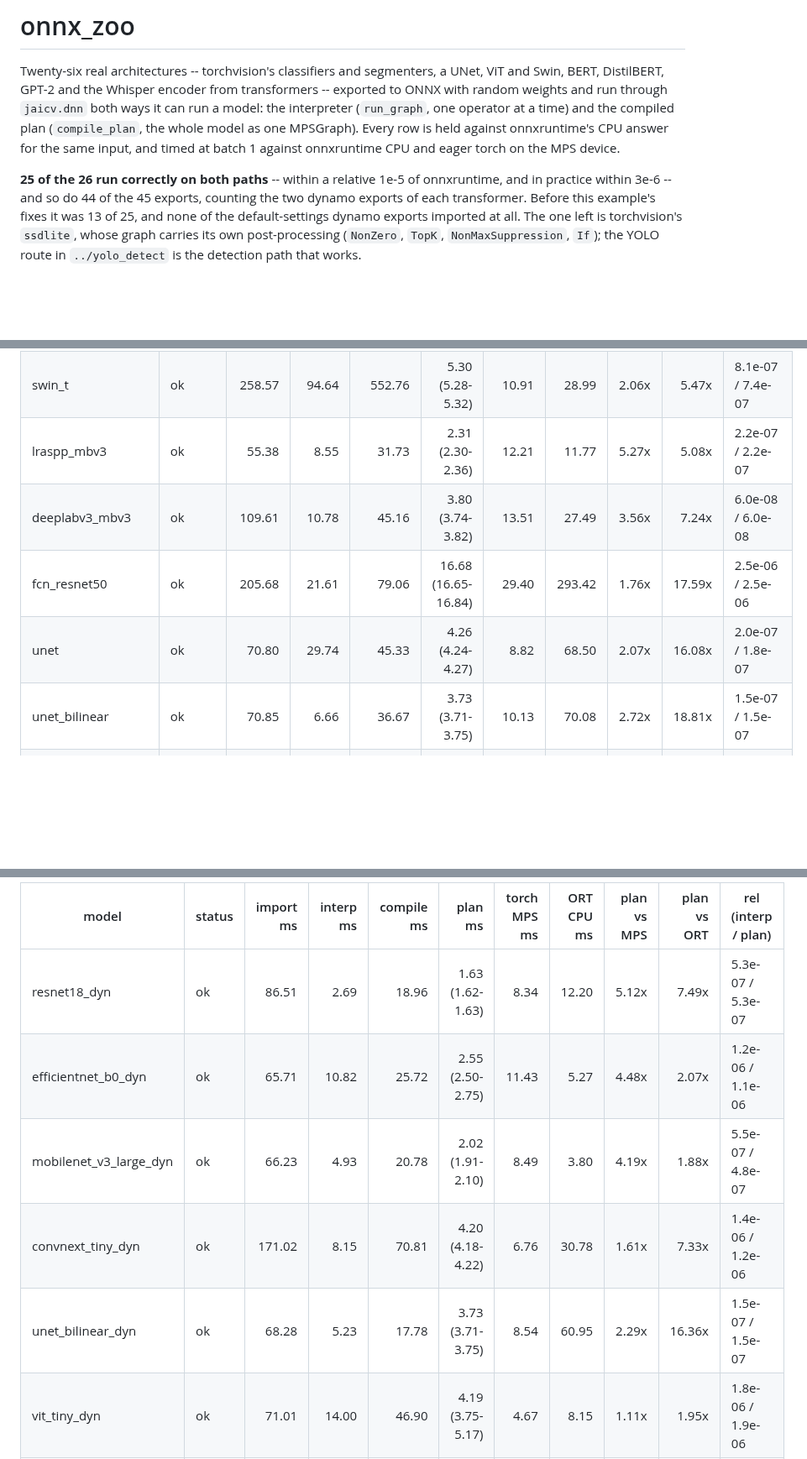
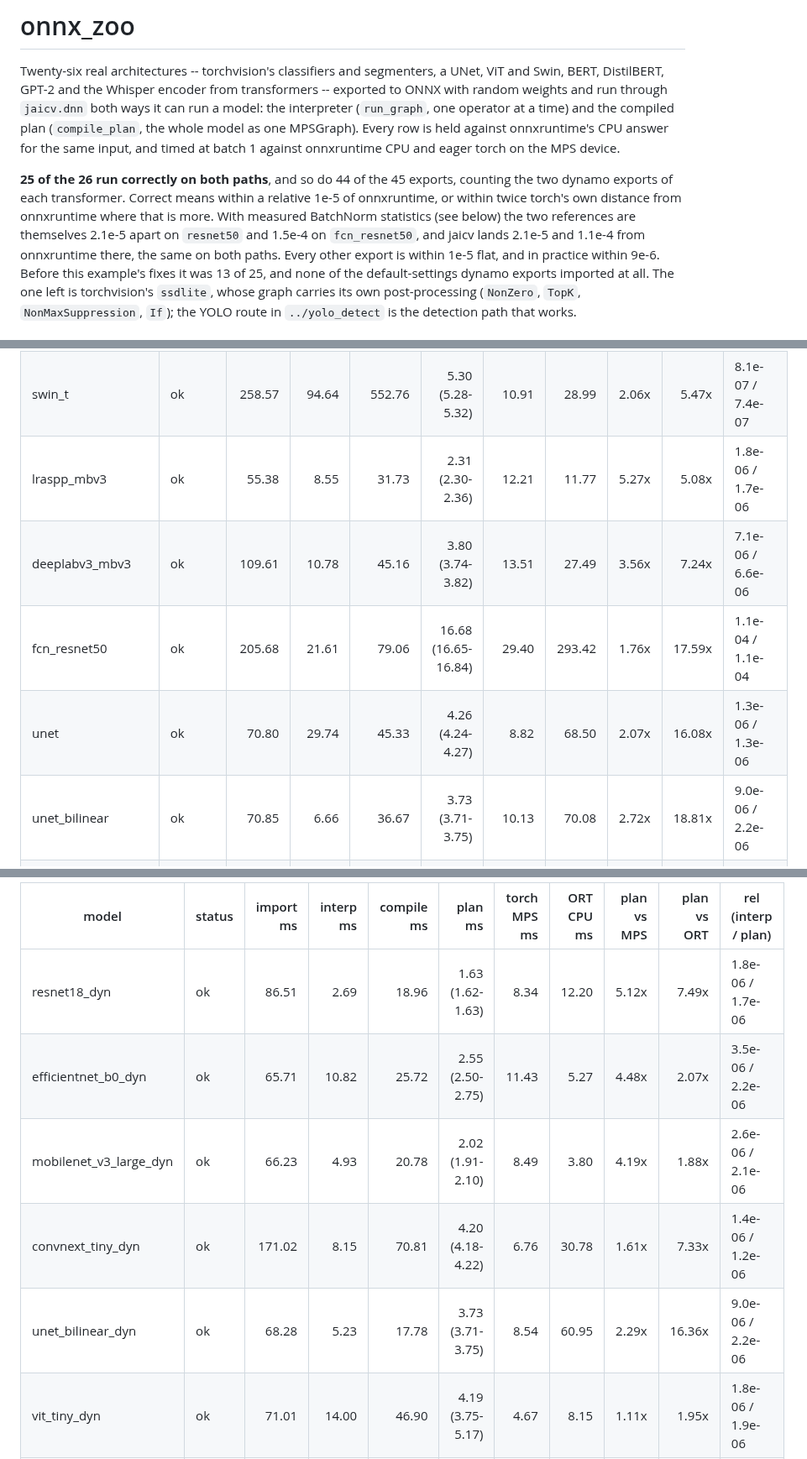
Before and after one commit to abhiramasonny/jaithon, a Markdown page: examples/onnx_zoo/README.md, 3 parts joined by grey strips. Shown at 84% size. GitHub-like rendering; blank space fills up the shorter version.

```diff
--- a/examples/onnx_zoo/README.md
+++ b/examples/onnx_zoo/README.md
@@ -9,9 +9,14 @@ one MPSGraph). Every row is held against onnxruntime's CPU answer for the
 same input, and timed at batch 1 against onnxruntime CPU and eager torch on
 the MPS device.
 
-**25 of the 26 run correctly on both paths** -- within a relative 1e-5 of
-onnxruntime, and in practice within 3e-6 -- and so do 44 of the 45 exports,
-counting the two dynamo exports of each transformer. Before this example's
+**25 of the 26 run correctly on both paths**, and so do 44 of the 45
+exports, counting the two dynamo exports of each transformer. Correct means
+within a relative 1e-5 of onnxruntime, or within twice torch's own distance
+from onnxruntime where that is more. With measured BatchNorm statistics (see
+below) the two references are themselves 2.1e-5 apart on `resnet50` and
+1.5e-4 on `fcn_resnet50`, and jaicv lands 2.1e-5 and 1.1e-4 from onnxruntime
+there, the same on both paths. Every other export is within 1e-5 flat, and
+in practice within 9e-6. Before this example's
 fixes it was 13 of 25, and none of the default-settings dynamo exports
 imported at all. The one left is torchvision's `ssdlite`, whose graph carries
 its own post-processing (`NonZero`, `TopK`, `NonMaxSuppression`, `If`); the
@@ -85,9 +90,9 @@ rank-zero `Gather`). Export them with
 | swin_t | ok | 258.57 | 94.64 | 552.76 | 5.30 (5.28-5.32) | 10.91 | 28.99 | 2.06x | 5.47x | 8.1e-07 / 7.4e-07 |
-| lraspp_mbv3 | ok | 55.38 | 8.55 | 31.73 | 2.31 (2.30-2.36) | 12.21 | 11.77 | 5.27x | 5.08x | 2.2e-07 / 2.2e-07 |
-| deeplabv3_mbv3 | ok | 109.61 | 10.78 | 45.16 | 3.80 (3.74-3.82) | 13.51 | 27.49 | 3.56x | 7.24x | 6.0e-08 / 6.0e-08 |
-| fcn_resnet50 | ok | 205.68 | 21.61 | 79.06 | 16.68 (16.65-16.84) | 29.40 | 293.42 | 1.76x | 17.59x | 2.5e-06 / 2.5e-06 |
-| unet | ok | 70.80 | 29.74 | 45.33 | 4.26 (4.24-4.27) | 8.82 | 68.50 | 2.07x | 16.08x | 2.0e-07 / 1.8e-07 |
-| unet_bilinear | ok | 70.85 | 6.66 | 36.67 | 3.73 (3.71-3.75) | 10.13 | 70.08 | 2.72x | 18.81x | 1.5e-07 / 1.5e-07 |
+| lraspp_mbv3 | ok | 55.38 | 8.55 | 31.73 | 2.31 (2.30-2.36) | 12.21 | 11.77 | 5.27x | 5.08x | 1.8e-06 / 1.7e-06 |
+| deeplabv3_mbv3 | ok | 109.61 | 10.78 | 45.16 | 3.80 (3.74-3.82) | 13.51 | 27.49 | 3.56x | 7.24x | 7.1e-06 / 6.6e-06 |
+| fcn_resnet50 | ok | 205.68 | 21.61 | 79.06 | 16.68 (16.65-16.84) | 29.40 | 293.42 | 1.76x | 17.59x | 1.1e-04 / 1.1e-04 |
+| unet | ok | 70.80 | 29.74 | 45.33 | 4.26 (4.24-4.27) | 8.82 | 68.50 | 2.07x | 16.08x | 1.3e-06 / 1.3e-06 |
+| unet_bilinear | ok | 70.85 | 6.66 | 36.67 | 3.73 (3.71-3.75) | 10.13 | 70.08 | 2.72x | 18.81x | 9.0e-06 / 2.2e-06 |
 | bert_tiny | ok | 63.13 | 2.44 | 21.15 | 0.69 (0.68-0.85) | 2.04 | 0.62 | 2.95x | 0.89x | 2.8e-07 / 2.2e-07 |
 | distilbert | ok | 380.94 | 11.09 | 142.56 | 3.65 (3.43-4.20) | 5.73 | 23.59 | 1.57x | 6.47x | 1.2e-06 / 1.3e-06 |
 | gpt2_tiny_dyn1 | ok | 129.01 | 2.76 | 30.51 | 1.82 (1.77-1.84) | 2.80 | 1.49 | 1.54x | 0.82x | 6.3e-07 / 1.1e-06 |
@@ -100,11 +105,11 @@ before -- all ten import and run on both paths now:
 
 | model | status | import ms | interp ms | compile ms | plan ms | torch MPS ms | ORT CPU ms | plan vs MPS | plan vs ORT | rel (interp / plan) |
 |---|---|---:|---:|---:|---:|---:|---:|---:|---:|---|
-| resnet18_dyn | ok | 86.51 | 2.69 | 18.96 | 1.63 (1.62-1.63) | 8.34 | 12.20 | 5.12x | 7.49x | 5.3e-07 / 5.3e-07 |
-| efficientnet_b0_dyn | ok | 65.71 | 10.82 | 25.72 | 2.55 (2.50-2.75) | 11.43 | 5.27 | 4.48x | 2.07x | 1.2e-06 / 1.1e-06 |
-| mobilenet_v3_large_dyn | ok | 66.23 | 4.93 | 20.78 | 2.02 (1.91-2.10) | 8.49 | 3.80 | 4.19x | 1.88x | 5.5e-07 / 4.8e-07 |
+| resnet18_dyn | ok | 86.51 | 2.69 | 18.96 | 1.63 (1.62-1.63) | 8.34 | 12.20 | 5.12x | 7.49x | 1.8e-06 / 1.7e-06 |
+| efficientnet_b0_dyn | ok | 65.71 | 10.82 | 25.72 | 2.55 (2.50-2.75) | 11.43 | 5.27 | 4.48x | 2.07x | 3.5e-06 / 2.2e-06 |
+| mobilenet_v3_large_dyn | ok | 66.23 | 4.93 | 20.78 | 2.02 (1.91-2.10) | 8.49 | 3.80 | 4.19x | 1.88x | 2.6e-06 / 2.1e-06 |
 | convnext_tiny_dyn | ok | 171.02 | 8.15 | 70.81 | 4.20 (4.18-4.22) | 6.76 | 30.78 | 1.61x | 7.33x | 1.4e-06 / 1.2e-06 |
-| unet_bilinear_dyn | ok | 68.28 | 5.23 | 17.78 | 3.73 (3.71-3.75) | 8.54 | 60.95 | 2.29x | 16.36x | 1.5e-07 / 1.5e-07 |
+| unet_bilinear_dyn | ok | 68.28 | 5.23 | 17.78 | 3.73 (3.71-3.75) | 8.54 | 60.95 | 2.29x | 16.36x | 9.0e-06 / 2.2e-06 |
 | vit_tiny_dyn | ok | 71.01 | 14.00 | 46.90 | 4.19 (3.75-5.17) | 4.67 | 8.15 | 1.11x | 1.95x | 1.8e-06 / 1.9e-06 |
 | swin_t_dyn | ok | 172.69 | 21.88 | 187.33 | 5.32 (5.29-5.35) | 10.68 | 27.99 | 2.01x | 5.26x | 7.9e-07 / 7.7e-07 |
 | bert_tiny_dyn | ok | 59.65 | 1.65 | 13.12 | 0.68 (0.67-0.69) | 2.34 | 0.60 | 3.45x | 0.88x | 2.2e-07 / 2.2e-07 |
```
Also changed, not shown: other parts of examples/onnx_zoo/README.md (+17 -13 lines).
